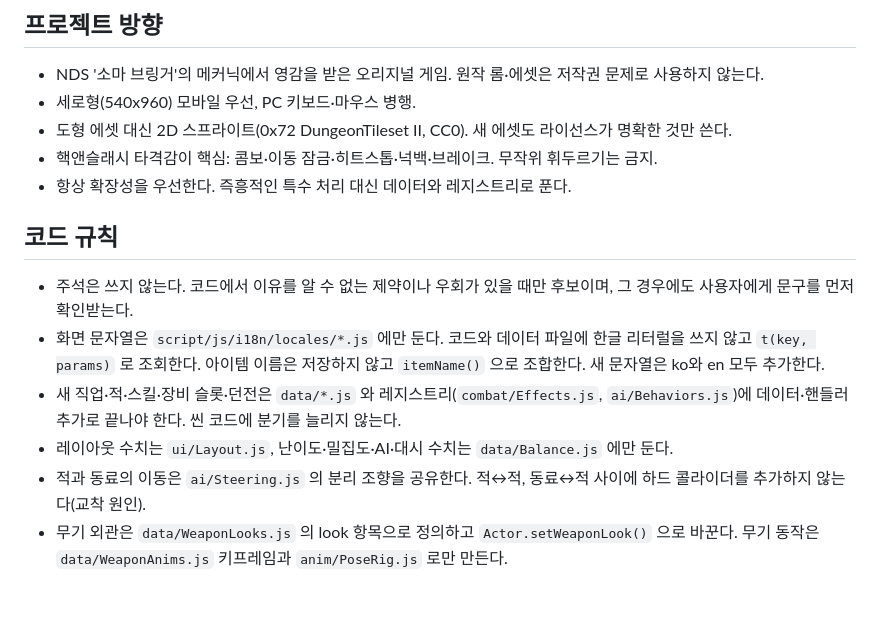
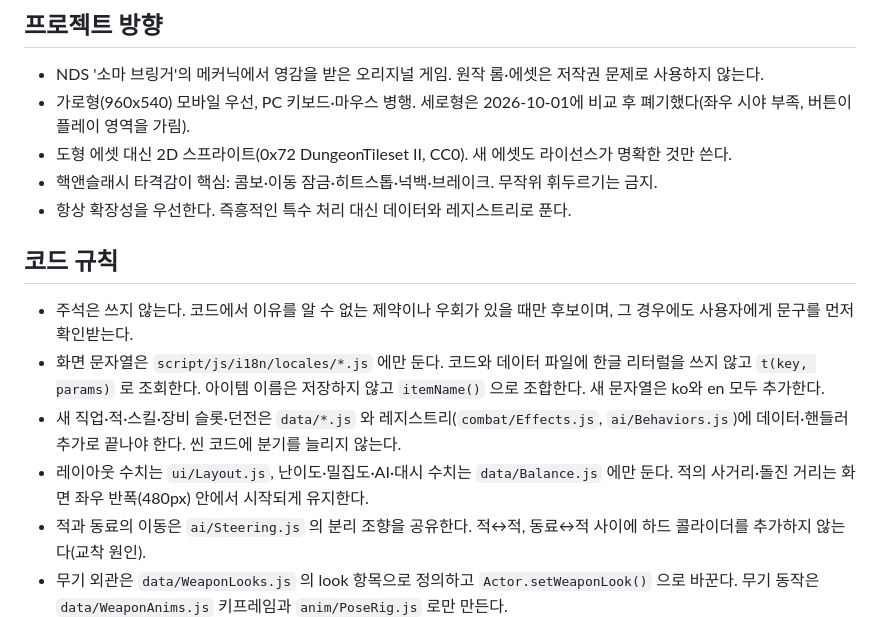
Before and after one commit to nexus0824/Soma, a Markdown page: CLAUDE.md, the part around the change. GitHub-like rendering; blank space fills up the shorter version.

```diff
--- a/CLAUDE.md
+++ b/CLAUDE.md
@@ -3,7 +3,7 @@
 ## 프로젝트 방향
 
 - NDS '소마 브링거'의 메커닉에서 영감을 받은 오리지널 게임. 원작 롬·에셋은 저작권 문제로 사용하지 않는다.
-- 세로형(540x960) 모바일 우선, PC 키보드·마우스 병행.
+- 가로형(960x540) 모바일 우선, PC 키보드·마우스 병행. 세로형은 2026-10-01에 비교 후 폐기했다(좌우 시야 부족, 버튼이 플레이 영역을 가림).
 - 도형 에셋 대신 2D 스프라이트(0x72 DungeonTileset II, CC0). 새 에셋도 라이선스가 명확한 것만 쓴다.
 - 핵앤슬래시 타격감이 핵심: 콤보·이동 잠금·히트스톱·넉백·브레이크. 무작위 휘두르기는 금지.
 - 항상 확장성을 우선한다. 즉흥적인 특수 처리 대신 데이터와 레지스트리로 푼다.
@@ -13,7 +13,7 @@
 - 주석은 쓰지 않는다. 코드에서 이유를 알 수 없는 제약이나 우회가 있을 때만 후보이며, 그 경우에도 사용자에게 문구를 먼저 확인받는다.
 - 화면 문자열은 `script/js/i18n/locales/*.js` 에만 둔다. 코드와 데이터 파일에 한글 리터럴을 쓰지 않고 `t(key, params)` 로 조회한다. 아이템 이름은 저장하지 않고 `itemName()` 으로 조합한다. 새 문자열은 ko와 en 모두 추가한다.
 - 새 직업·적·스킬·장비 슬롯·던전은 `data/*.js` 와 레지스트리(`combat/Effects.js`, `ai/Behaviors.js`)에 데이터·핸들러 추가로 끝나야 한다. 씬 코드에 분기를 늘리지 않는다.
-- 레이아웃 수치는 `ui/Layout.js`, 난이도·밀집도·AI·대시 수치는 `data/Balance.js` 에만 둔다.
+- 레이아웃 수치는 `ui/Layout.js`, 난이도·밀집도·AI·대시 수치는 `data/Balance.js` 에만 둔다. 적의 사거리·돌진 거리는 화면 좌우 반폭(480px) 안에서 시작되게 유지한다.
 - 적과 동료의 이동은 `ai/Steering.js` 의 분리 조향을 공유한다. 적↔적, 동료↔적 사이에 하드 콜라이더를 추가하지 않는다(교착 원인).
 - 무기 외관은 `data/WeaponLooks.js` 의 look 항목으로 정의하고 `Actor.setWeaponLook()` 으로 바꾼다. 무기 동작은 `data/WeaponAnims.js` 키프레임과 `anim/PoseRig.js` 로만 만든다.
 - 전투 로직의 시간은 `scene.combatNow` 를 쓴다. `scene.time.now` 는 실시간이라 히트스톱 중에도 흐른다. 타격 연출 트윈은 `scene.fxTweens`, 배우 동작 트윈은 `scene.tweens` 를 쓴다.
```
Also changed, not shown: README.md (+3 -3 lines).
